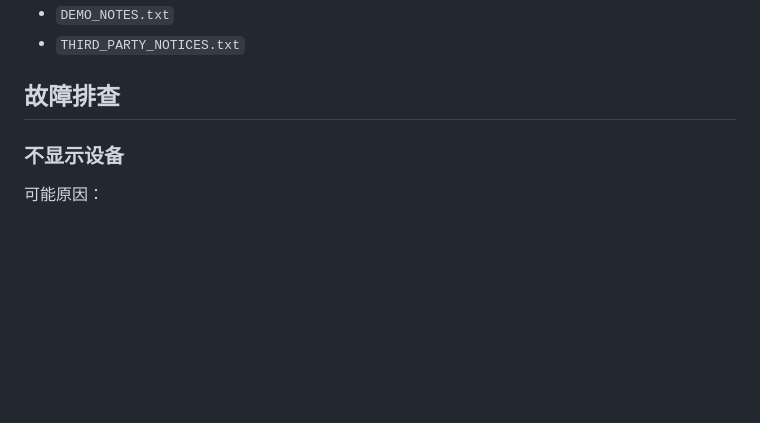
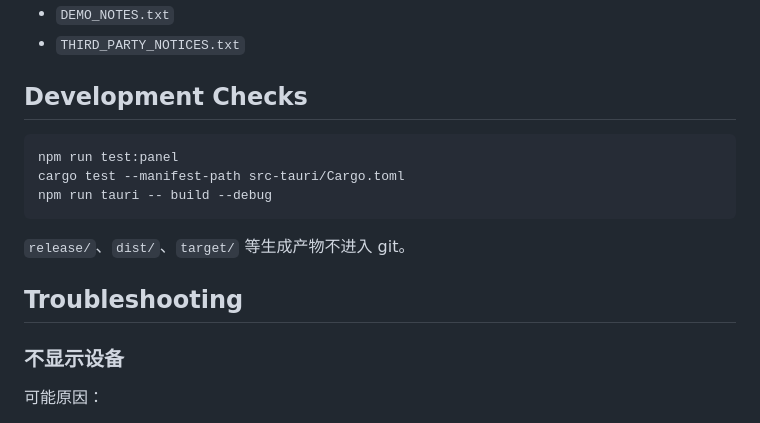
Before and after one commit to SULAWES/blue_battery, a Markdown page: README.md, the part around one of its changes. GitHub-like rendering; blank space fills up the shorter version.

````diff
--- a/README.md
+++ b/README.md
@@ -73,7 +127,17 @@ demo zip 会包含：
 - `DEMO_NOTES.txt`
 - `THIRD_PARTY_NOTICES.txt`
 
-## 故障排查
+## Development Checks
+
+```powershell
+npm run test:panel
+cargo test --manifest-path src-tauri/Cargo.toml
+npm run tauri -- build --debug
+```
+
+`release/`、`dist/`、`target/` 等生成产物不进入 git。
+
+## Troubleshooting
 
 ### 不显示设备
 
````
Also changed, not shown: other parts of README.md (+84 -18 lines).
